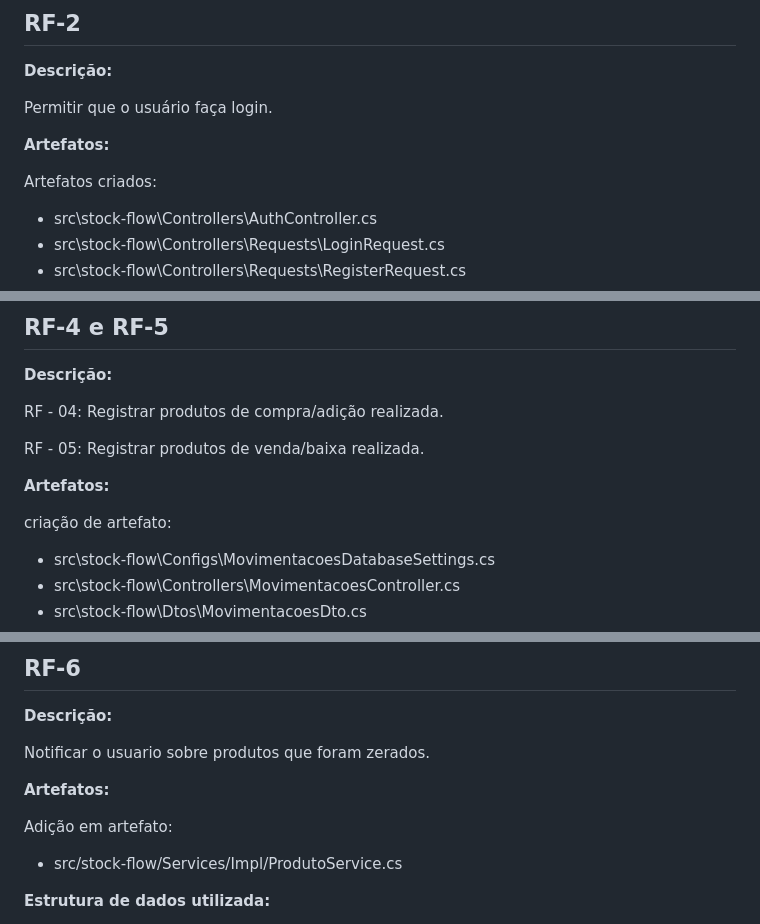
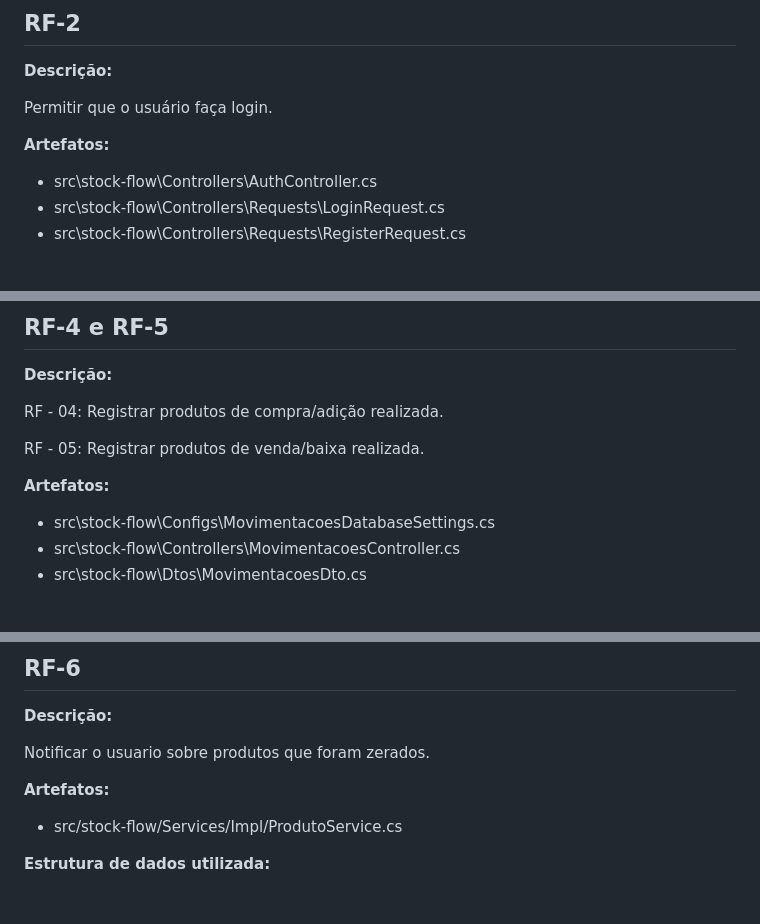
Before and after one commit to ICEI-PUC-Minas-PMV-ADS/pmv-ads-2024-1-e4-proj-infra-t1-pmv-ads-2024-1-e4-projcontroledeestoque, a Markdown page: docs/07-Programação de Funcionalidades.md, 3 parts joined by grey strips. GitHub-like rendering; blank space fills up the shorter version.

```diff
--- a/docs/07-Programação de Funcionalidades.md
+++ b/docs/07-Programação de Funcionalidades.md
@@ -12,8 +12,6 @@ Implementação do sistema descritas por meio dos requisitos funcionais e/ou nã
 Permitir que o usuário faça login.
 
 **Artefatos:**
-
-Artefatos criados:
 
 - src\stock-flow\Controllers\AuthController.cs
 - src\stock-flow\Controllers\Requests\LoginRequest.cs
@@ -54,8 +52,6 @@ RF - 05: Registrar produtos de venda/baixa realizada.
 
 **Artefatos:**
 
-criação de artefato:
-
 - src\stock-flow\Configs\MovimentacoesDatabaseSettings.cs
 - src\stock-flow\Controllers\MovimentacoesController.cs
 - src\stock-flow\Dtos\MovimentacoesDto.cs
@@ -82,7 +78,6 @@ Notificar o usuario sobre produtos que foram zerados.
 
 **Artefatos:**
 
-Adição em artefato:
 - src/stock-flow/Services/Impl/ProdutoService.cs
 
 
```
Also changed, not shown: other parts of docs/07-Programação de Funcionalidades.md (+0 -2 lines).
